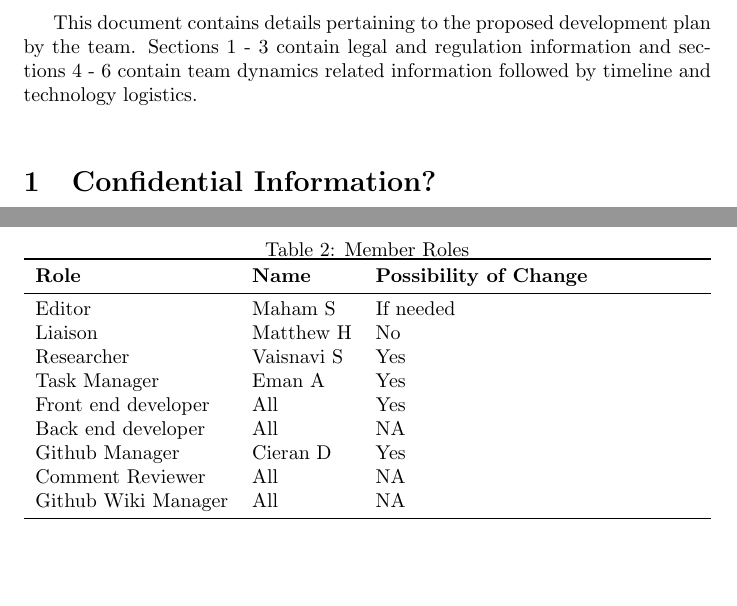
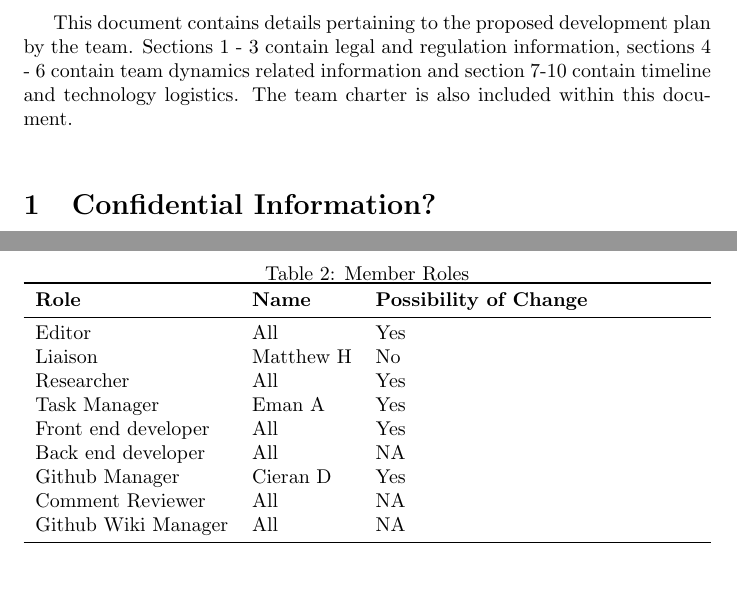
Before and after one commit to M9Huynh/technically-functional, a LaTeX document (docs/DevelopmentPlan/DevelopmentPlan.tex): two parts of pages 2 and 3 of 8, joined at a grey line, cut so that both start at the same text. Compiled offline with pdfLaTeX.

Commit message:
Matthew feedback response

```diff
--- a/docs/DevelopmentPlan/DevelopmentPlan.tex
+++ b/docs/DevelopmentPlan/DevelopmentPlan.tex
@@ -32,8 +32,8 @@ Date2 & Name(s) & Description of changes\\
 
 
 This document contains details pertaining to the proposed development plan by the team.
-Sections 1 - 3 contain legal and regulation information and sections 4 - 6 contain team dynamics related information
-followed by timeline and technology logistics. \\
+Sections 1 - 3 contain legal and regulation information, sections 4 - 6 contain team dynamics related information and
+section 7-10 contain timeline and technology logistics. The team charter is also included within this document. \\
 
 
 \section{Confidential Information?}
@@ -87,9 +87,9 @@ text alterations to ensure conciseness and effective communication within docume
 \toprule
 \textbf{Role} & \textbf{Name} & \textbf{Possibility of Change}\\
 \midrule
-Editor & Maham S & If needed\\
+Editor & All & Yes\\
 Liaison & Matthew H  & No\\
-Researcher & Vaisnavi S & Yes \\
+Researcher & All & Yes \\
 Task Manager & Eman A & Yes \\
 Front end developer & All & Yes \\
 Back end developer & All & NA \\
```
Also changed, not shown: docs/DevelopmentPlan/DevelopmentPlan.pdf.
